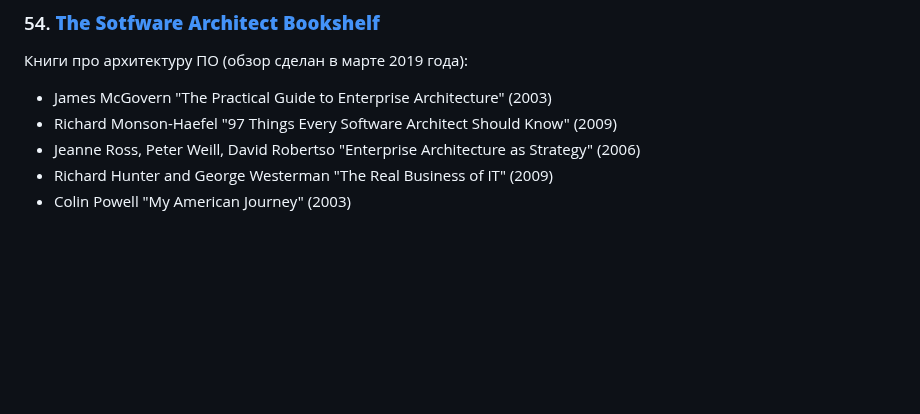
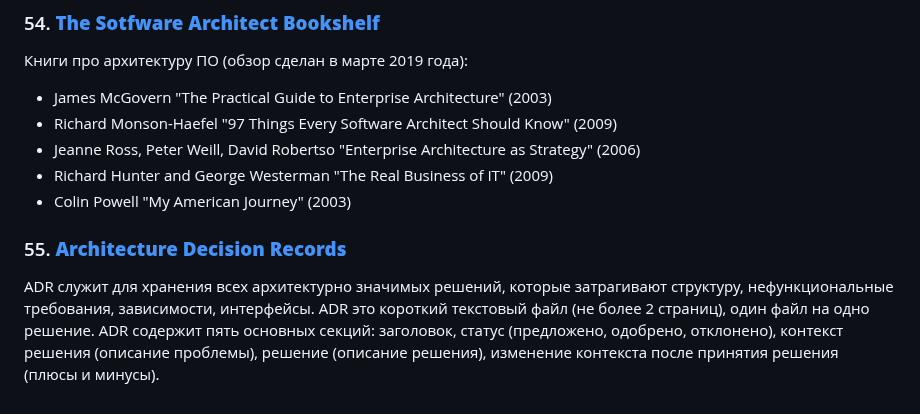
Before and after one commit to kuznetsovvj/education, a Markdown page: Software Architecture Monday.md, the part around the change. Drawn GitHub-style; blank space fills up the shorter version.

Commit message:
arch monday

```diff
--- a/Software Architecture Monday.md
+++ b/Software Architecture Monday.md
@@ -409,3 +409,7 @@ TOGAF: бизнес-драйверы и цели (инициатива) и би
 - Jeanne Ross, Peter Weill, David Robertso "Enterprise Architecture as Strategy" (2006)
 - Richard Hunter and George Westerman "The Real Business of IT" (2009)
 - Colin Powell "My American Journey" (2003)
+
+### 55\. [**Architecture Decision Records**](https://www.youtube.com/watch?v=LMBqGPLvonU)
+
+ADR служит для хранения всех архитектурно значимых решений, которые затрагивают структуру, нефункциональные требования, зависимости, интерфейсы. ADR это короткий текстовый файл (не более 2 страниц), один файл на одно решение. ADR содержит пять основных секций: заголовок, статус (предложено, одобрено, отклонено), контекст решения (описание проблемы), решение (описание решения), изменение контекста после принятия решения (плюсы и минусы).
```
